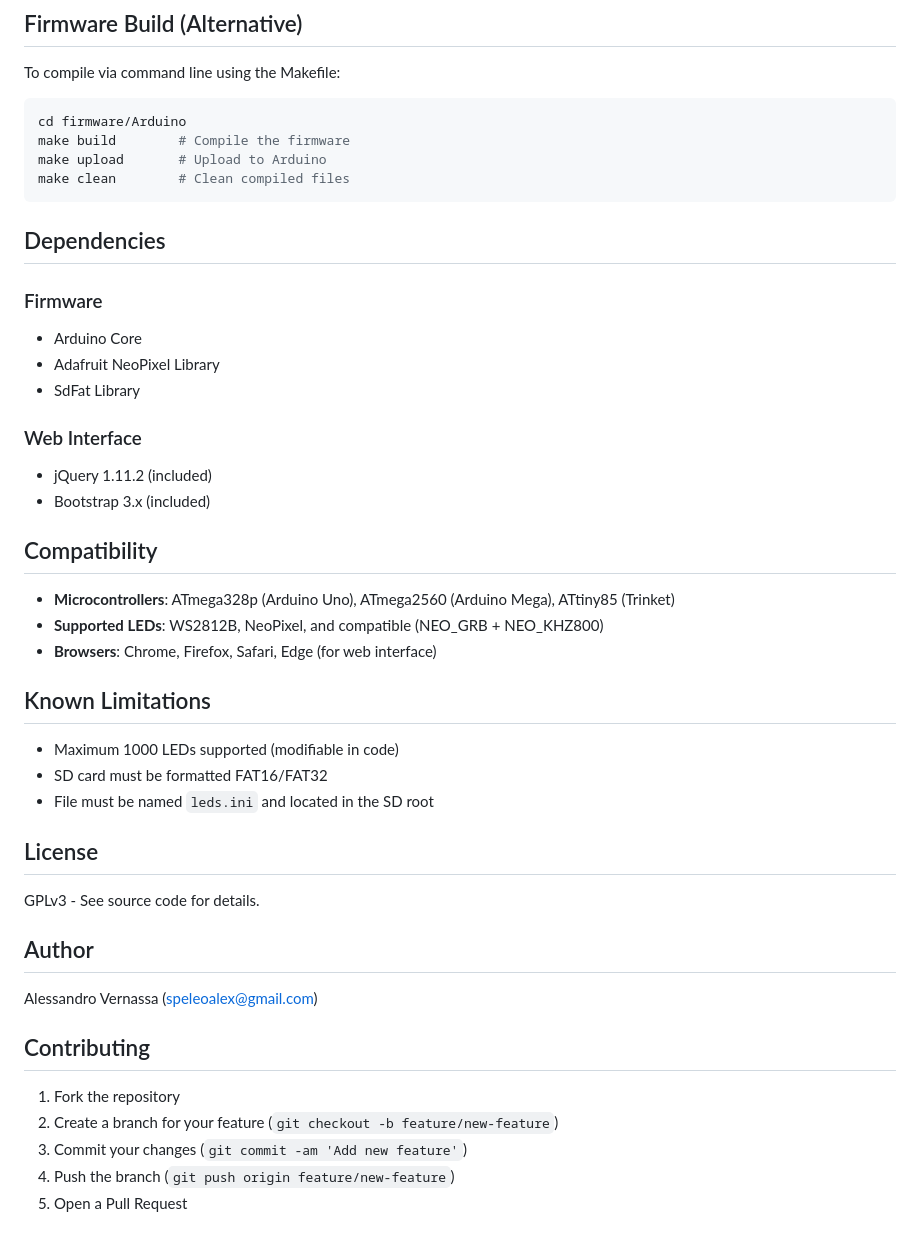
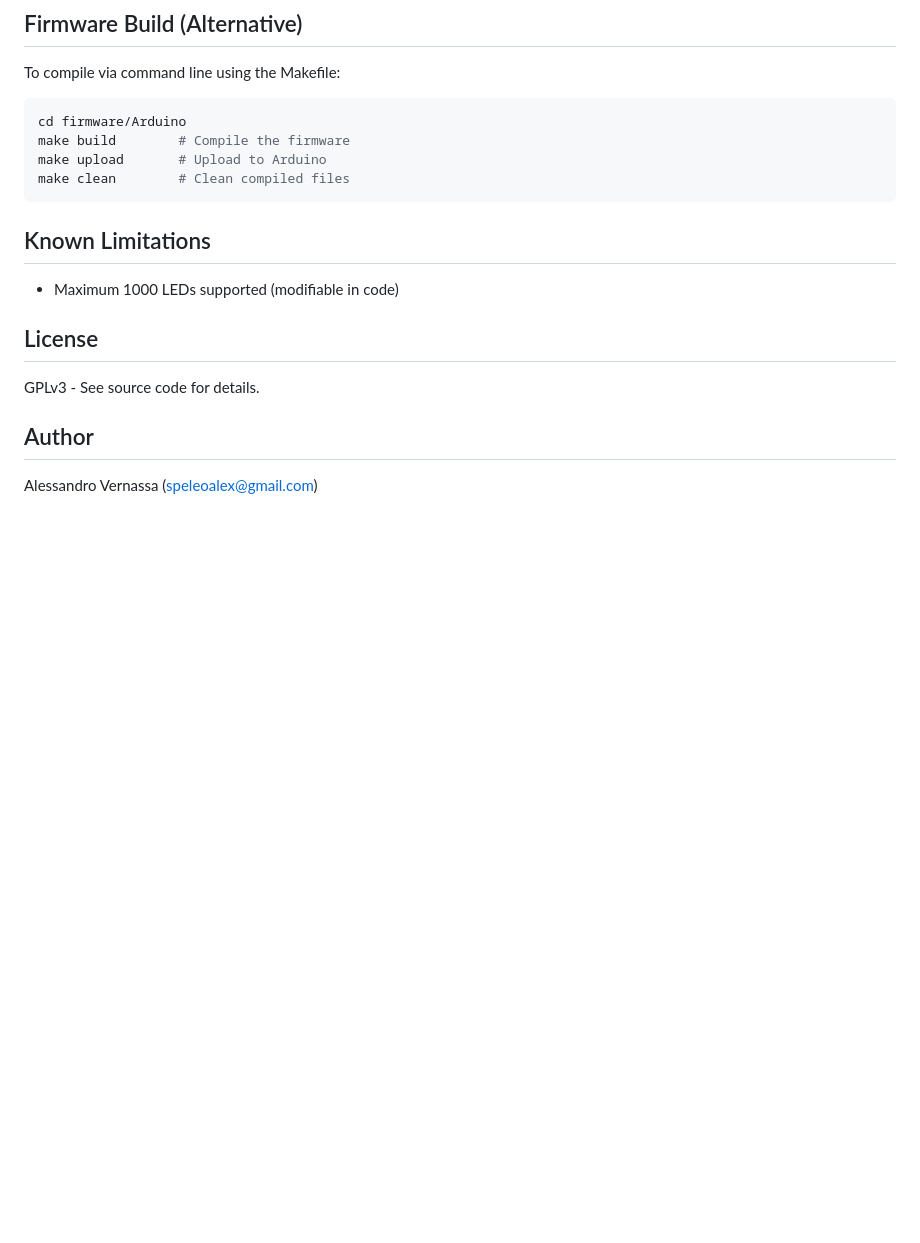
Before and after one commit to speleoalex/LED-Strip-Animator, a Markdown page: README.md, the part around the change. Rendered like a GitHub page; blank space fills up the shorter version.

Commit message:
Simplify README

````diff
--- a/README.md
+++ b/README.md
@@ -120,28 +120,11 @@ make upload       # Upload to Arduino
 make clean        # Clean compiled files
 ```
 
-## Dependencies
-
-### Firmware
-- Arduino Core
-- Adafruit NeoPixel Library
-- SdFat Library
-
-### Web Interface
-- jQuery 1.11.2 (included)
-- Bootstrap 3.x (included)
-
-## Compatibility
-
-- **Microcontrollers**: ATmega328p (Arduino Uno), ATmega2560 (Arduino Mega), ATtiny85 (Trinket)
-- **Supported LEDs**: WS2812B, NeoPixel, and compatible (NEO_GRB + NEO_KHZ800)
-- **Browsers**: Chrome, Firefox, Safari, Edge (for web interface)
 
 ## Known Limitations
 
 - Maximum 1000 LEDs supported (modifiable in code)
-- SD card must be formatted FAT16/FAT32
-- File must be named `leds.ini` and located in the SD root
+
 
 ## License
 
@@ -150,11 +133,3 @@ GPLv3 - See source code for details.
 ## Author
 
 Alessandro Vernassa (speleoalex@gmail.com)
-
-## Contributing
-
-1. Fork the repository
-2. Create a branch for your feature (`git checkout -b feature/new-feature`)
-3. Commit your changes (`git commit -am 'Add new feature'`)
-4. Push the branch (`git push origin feature/new-feature`)
-5. Open a Pull Request
````
